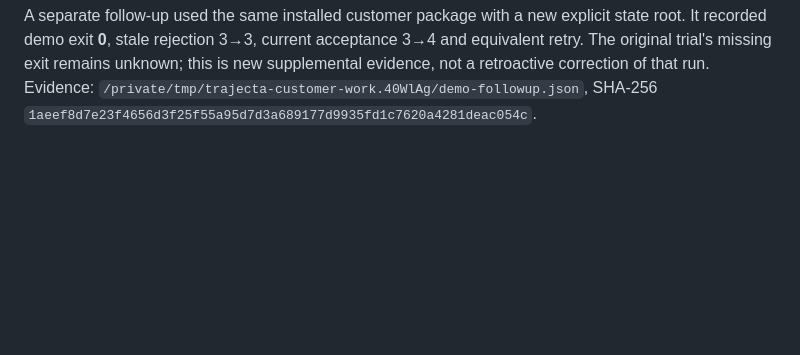
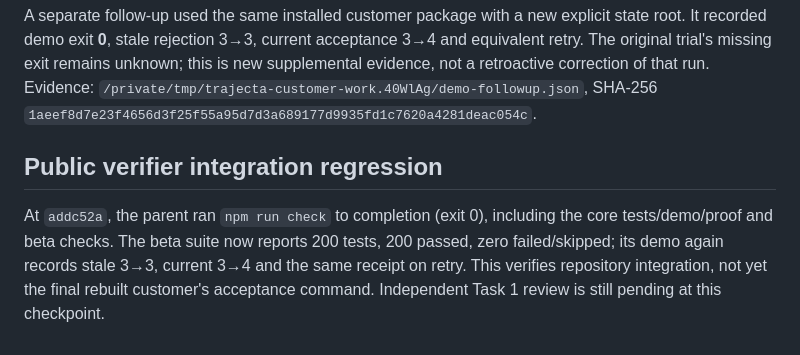
Before and after one commit to patternstatic/trajecta-memory, a Markdown page: docs/evidence/2026-09-05-installed-delivery.md, the part around the change. Drawn GitHub-style; blank space fills up the shorter version.

Commit message:
docs: record full SDK regression after verifier extraction

```diff
--- a/docs/evidence/2026-09-05-installed-delivery.md
+++ b/docs/evidence/2026-09-05-installed-delivery.md
@@ -111,3 +111,12 @@ state root. It recorded demo exit **0**, stale rejection 3→3, current acceptan
 this is new supplemental evidence, not a retroactive correction of that run.
 Evidence: `/private/tmp/trajecta-customer-work.40WlAg/demo-followup.json`, SHA-256
 `1aeef8d7e23f4656d3f25f55a95d7d3a689177d9935fd1c7620a4281deac054c`.
+
+## Public verifier integration regression
+
+At `addc52a`, the parent ran `npm run check` to completion (exit 0), including
+the core tests/demo/proof and beta checks. The beta suite now reports 200 tests,
+200 passed, zero failed/skipped; its demo again records stale 3→3, current 3→4
+and the same receipt on retry. This verifies repository integration, not yet
+the final rebuilt customer's acceptance command. Independent Task 1 review is
+still pending at this checkpoint.
```
